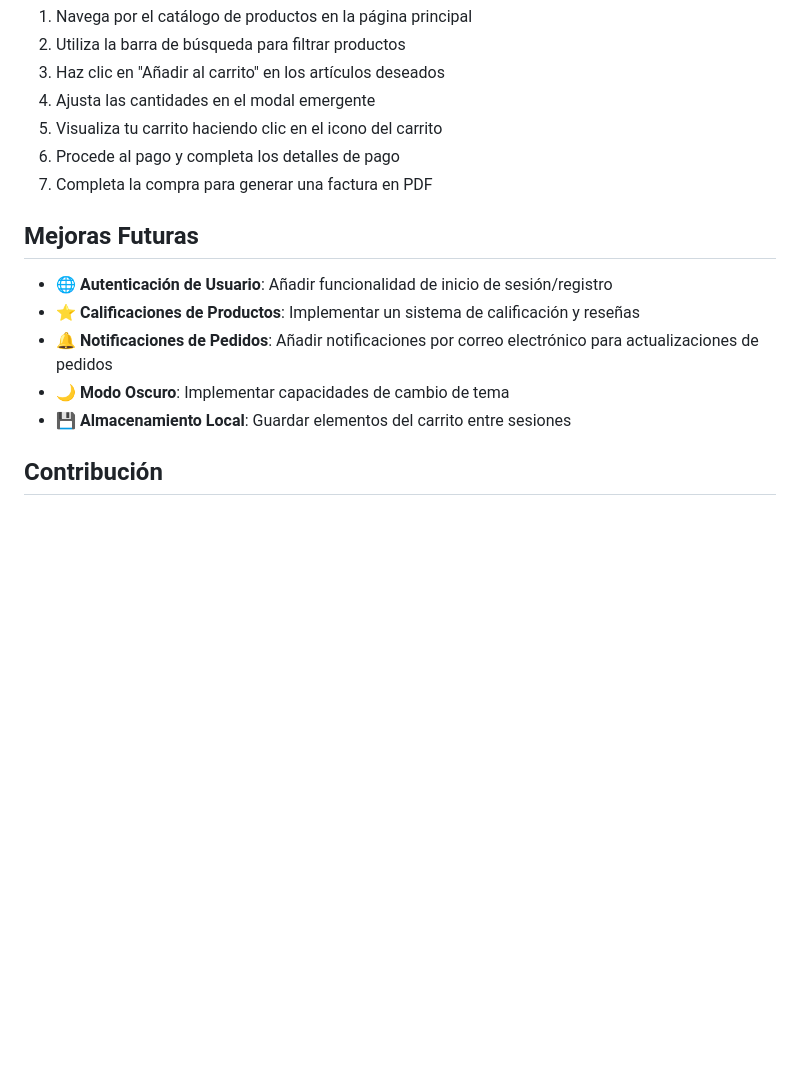
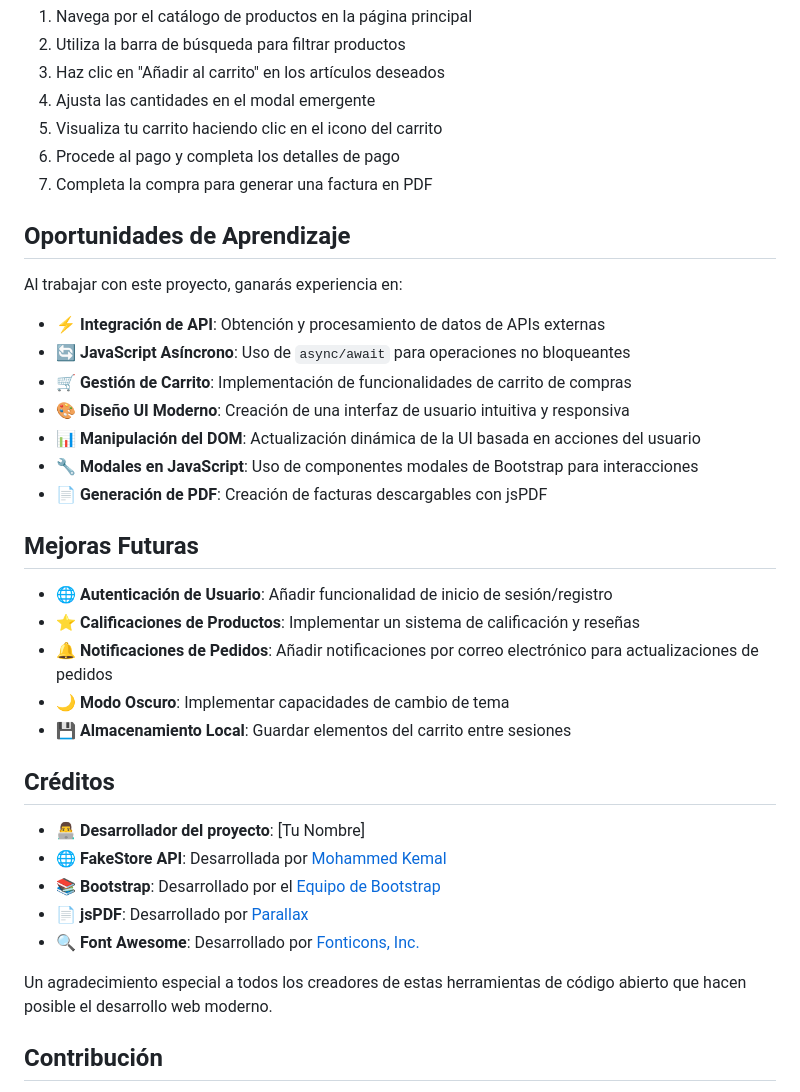
Before and after one commit to JUANCITOPENA/ShopEasy, a Markdown page: README.md, the part around the change printed below. Rendered like a GitHub page; blank space fills up the shorter version.

```diff
--- a/README.md
+++ b/README.md
@@ -77,6 +57,18 @@ Al trabajar con este proyecto, ganarás experiencia en:
 6. Procede al pago y completa los detalles de pago
 7. Completa la compra para generar una factura en PDF
 
+## **Oportunidades de Aprendizaje**
+
+Al trabajar con este proyecto, ganarás experiencia en:
+
+- ⚡ **Integración de API**: Obtención y procesamiento de datos de APIs externas
+- 🔄 **JavaScript Asíncrono**: Uso de `async/await` para operaciones no bloqueantes
+- 🛒 **Gestión de Carrito**: Implementación de funcionalidades de carrito de compras
+- 🎨 **Diseño UI Moderno**: Creación de una interfaz de usuario intuitiva y responsiva
+- 📊 **Manipulación del DOM**: Actualización dinámica de la UI basada en acciones del usuario
+- 🔧 **Modales en JavaScript**: Uso de componentes modales de Bootstrap para interacciones
+- 📄 **Generación de PDF**: Creación de facturas descargables con jsPDF
+
 ## **Mejoras Futuras**
 
 - 🌐 **Autenticación de Usuario**: Añadir funcionalidad de inicio de sesión/registro
@@ -84,6 +76,16 @@ Al trabajar con este proyecto, ganarás experiencia en:
 - 🔔 **Notificaciones de Pedidos**: Añadir notificaciones por correo electrónico para actualizaciones de pedidos
 - 🌙 **Modo Oscuro**: Implementar capacidades de cambio de tema
 - 💾 **Almacenamiento Local**: Guardar elementos del carrito entre sesiones
+
+## **Créditos**
+
+- 👨‍💻 **Desarrollador del proyecto**: [Tu Nombre]
+- 🌐 **FakeStore API**: Desarrollada por [Mohammed Kemal](https://github.com/keikaavousi)
+- 📚 **Bootstrap**: Desarrollado por el [Equipo de Bootstrap](https://getbootstrap.com/docs/5.3/about/team/)
+- 📄 **jsPDF**: Desarrollado por [Parallax](https://github.com/parallax/jsPDF)
+- 🔍 **Font Awesome**: Desarrollado por [Fonticons, Inc.](https://fontawesome.com/)
+
+Un agradecimiento especial a todos los creadores de estas herramientas de código abierto que hacen posible el desarrollo web moderno.
 
 ## **Contribución**
 
```
Also changed, not shown: other parts of README.md (+7 -27 lines).
